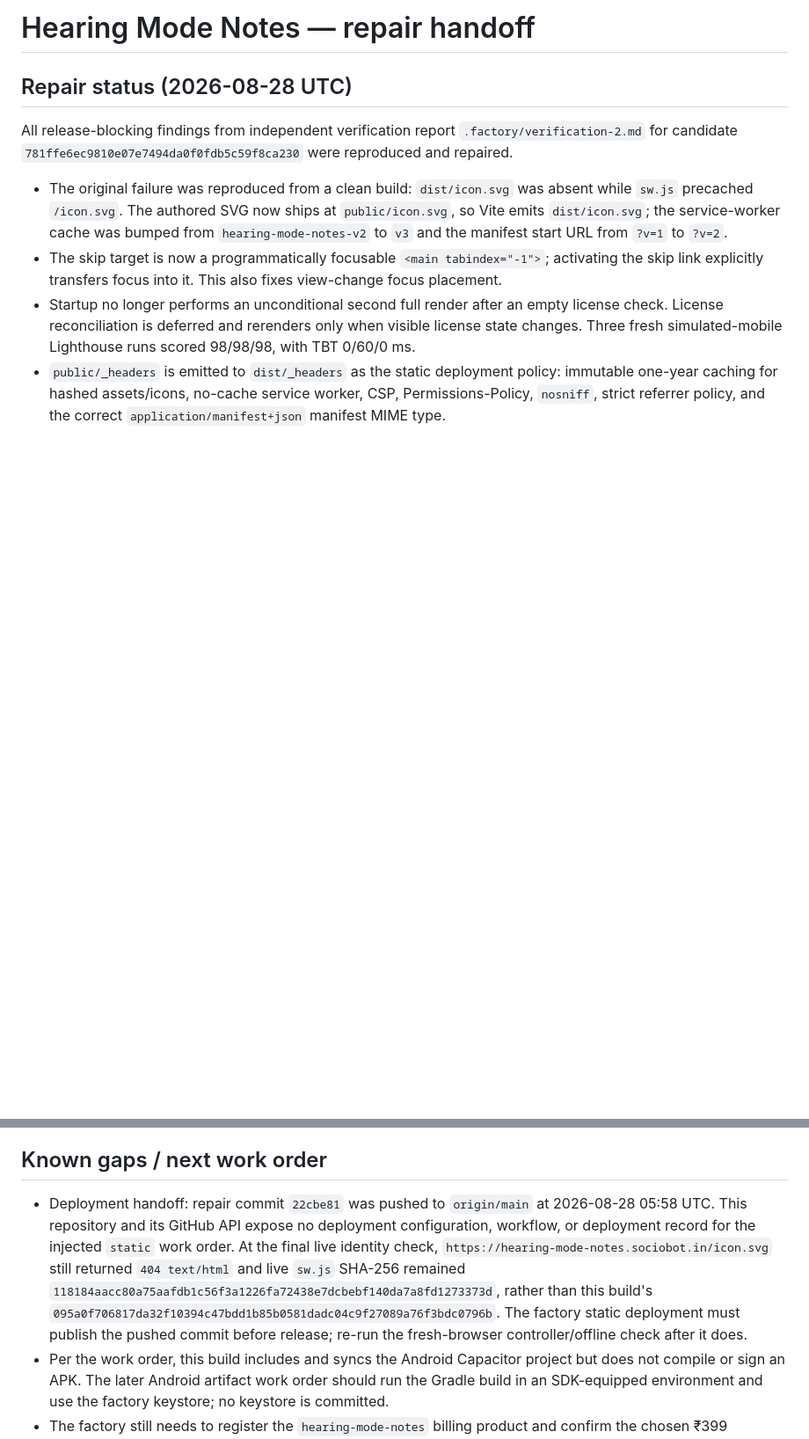
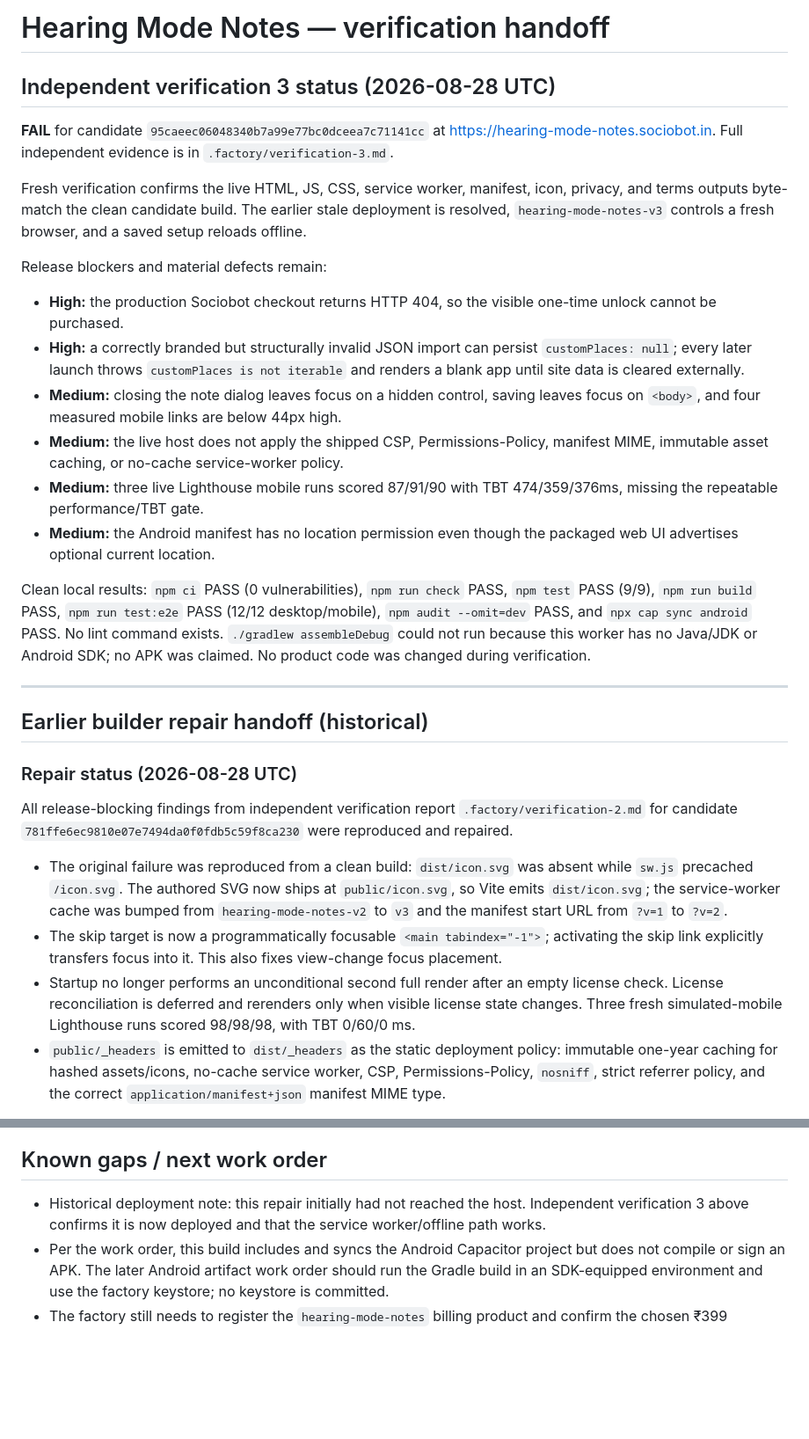
Before and after one commit to B-Divyesh/sf-hearing-mode-notes, a Markdown page: .factory/handoff.md, 2 parts joined by grey strips. Shown at 88% size. Drawn GitHub-style; blank space fills up the shorter version.

Commit message:
docs: record independent verification 3 failure

```diff
--- a/.factory/handoff.md
+++ b/.factory/handoff.md
@@ -1,6 +1,27 @@
-# Hearing Mode Notes — repair handoff
+# Hearing Mode Notes — verification handoff
 
-## Repair status (2026-08-28 UTC)
+## Independent verification 3 status (2026-08-28 UTC)
+
+**FAIL** for candidate `95caeec06048340b7a99e77bc0dceea7c71141cc` at https://hearing-mode-notes.sociobot.in. Full independent evidence is in `.factory/verification-3.md`.
+
+Fresh verification confirms the live HTML, JS, CSS, service worker, manifest, icon, privacy, and terms outputs byte-match the clean candidate build. The earlier stale deployment is resolved, `hearing-mode-notes-v3` controls a fresh browser, and a saved setup reloads offline.
+
+Release blockers and material defects remain:
+
+- **High:** the production Sociobot checkout returns HTTP 404, so the visible one-time unlock cannot be purchased.
+- **High:** a correctly branded but structurally invalid JSON import can persist `customPlaces: null`; every later launch throws `customPlaces is not iterable` and renders a blank app until site data is cleared externally.
+- **Medium:** closing the note dialog leaves focus on a hidden control, saving leaves focus on `<body>`, and four measured mobile links are below 44px high.
+- **Medium:** the live host does not apply the shipped CSP, Permissions-Policy, manifest MIME, immutable asset caching, or no-cache service-worker policy.
+- **Medium:** three live Lighthouse mobile runs scored 87/91/90 with TBT 474/359/376ms, missing the repeatable performance/TBT gate.
+- **Medium:** the Android manifest has no location permission even though the packaged web UI advertises optional current location.
+
+Clean local results: `npm ci` PASS (0 vulnerabilities), `npm run check` PASS, `npm test` PASS (9/9), `npm run build` PASS, `npm run test:e2e` PASS (12/12 desktop/mobile), `npm audit --omit=dev` PASS, and `npx cap sync android` PASS. No lint command exists. `./gradlew assembleDebug` could not run because this worker has no Java/JDK or Android SDK; no APK was claimed. No product code was changed during verification.
+
+---
+
+## Earlier builder repair handoff (historical)
+
+### Repair status (2026-08-28 UTC)
 
 All release-blocking findings from independent verification report `.factory/verification-2.md` for candidate `781ffe6ec9810e07e7494da0f0fdb5c59f8ca230` were reproduced and repaired.
 
@@ -55,7 +76,7 @@ Results:
 
 ## Known gaps / next work order
 
-- Deployment handoff: repair commit `22cbe81` was pushed to `origin/main` at 2026-08-28 05:58 UTC. This repository and its GitHub API expose no deployment configuration, workflow, or deployment record for the injected `static` work order. At the final live identity check, `https://hearing-mode-notes.sociobot.in/icon.svg` still returned `404 text/html` and live `sw.js` SHA-256 remained `118184aacc80a75aafdb1c56f3a1226fa72438e7dcbebf140da7a8fd1273373d`, rather than this build's `095a0f706817da32f10394c47bdd1b85b0581dadc04c9f27089a76f3bdc0796b`. The factory static deployment must publish the pushed commit before release; re-run the fresh-browser controller/offline check after it does.
+- Historical deployment note: this repair initially had not reached the host. Independent verification 3 above confirms it is now deployed and that the service worker/offline path works.
 - Per the work order, this build includes and syncs the Android Capacitor project but does not compile or sign an APK. The later Android artifact work order should run the Gradle build in an SDK-equipped environment and use the factory keystore; no keystore is committed.
 - The factory still needs to register the `hearing-mode-notes` billing product and confirm the chosen ₹399 production price/return URL before launch. The client already uses the required slug-based production endpoints.
 - Notification persistence and exact lock-screen placement are controlled by the browser/Android OS. The app says this plainly and provides a clipboard/on-screen fallback.
```
Also changed, not shown: .factory/verification-3.md (added, +111 -0 lines).
